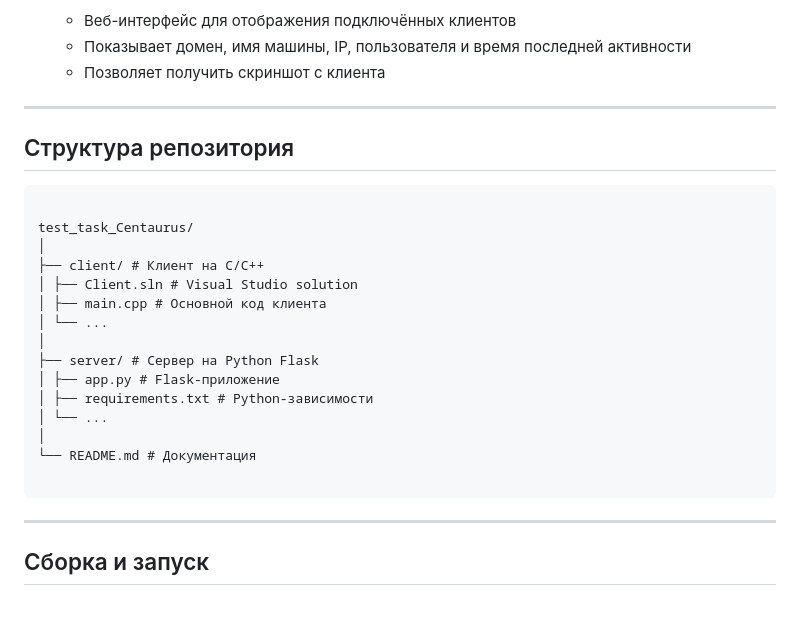
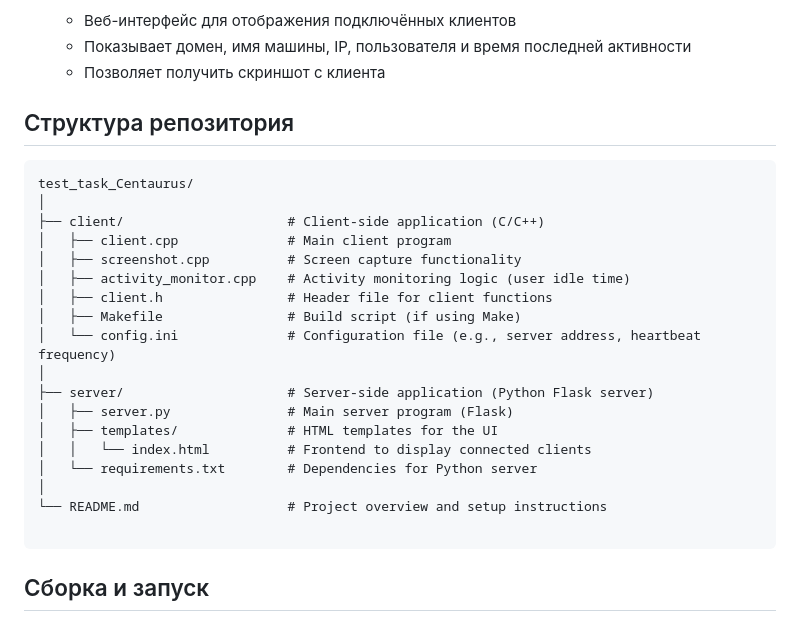
Before and after one commit to yachayka/test_task_Centaurus, a Markdown page: README.md, the part around the change printed below. GitHub-like rendering.

````diff
--- a/README.md
+++ b/README.md
@@ -44,30 +44,32 @@
   - Показывает домен, имя машины, IP, пользователя и время последней активности
   - Позволяет получить скриншот с клиента
 
----
+
 
 ## Структура репозитория
 
 ```
-
 test_task_Centaurus/
 │
-├── client/ # Клиент на C/C++
-│ ├── Client.sln # Visual Studio solution
-│ ├── main.cpp # Основной код клиента
-│ └── ...
+├── client/                     # Client-side application (C/C++)
+│   ├── client.cpp              # Main client program
+│   ├── screenshot.cpp          # Screen capture functionality
+│   ├── activity_monitor.cpp    # Activity monitoring logic (user idle time)
+│   ├── client.h                # Header file for client functions
+│   ├── Makefile                # Build script (if using Make)
+│   └── config.ini              # Configuration file (e.g., server address, heartbeat frequency)
 │
-├── server/ # Сервер на Python Flask
-│ ├── app.py # Flask-приложение
-│ ├── requirements.txt # Python-зависимости
-│ └── ...
+├── server/                     # Server-side application (Python Flask server)
+│   ├── server.py               # Main server program (Flask)
+│   ├── templates/              # HTML templates for the UI
+│   │   └── index.html          # Frontend to display connected clients
+│   └── requirements.txt        # Dependencies for Python server
 │
-└── README.md # Документация
+└── README.md                   # Project overview and setup instructions
 
 ```
 
 
----
 
 ## Сборка и запуск
 
````
Also changed, not shown: other parts of README.md (+4 -4 lines).
